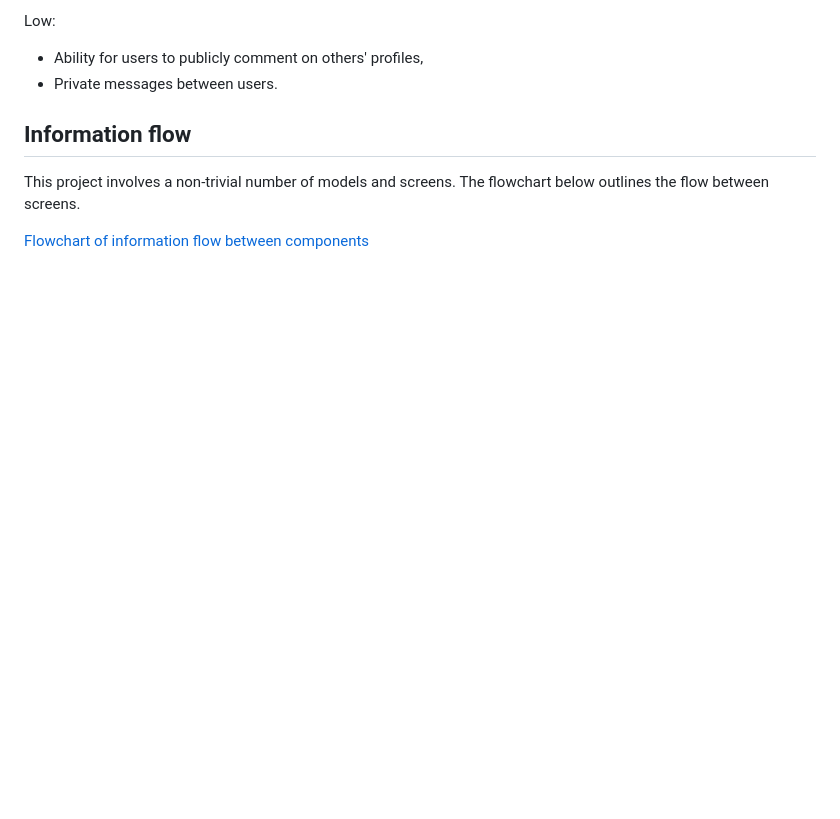
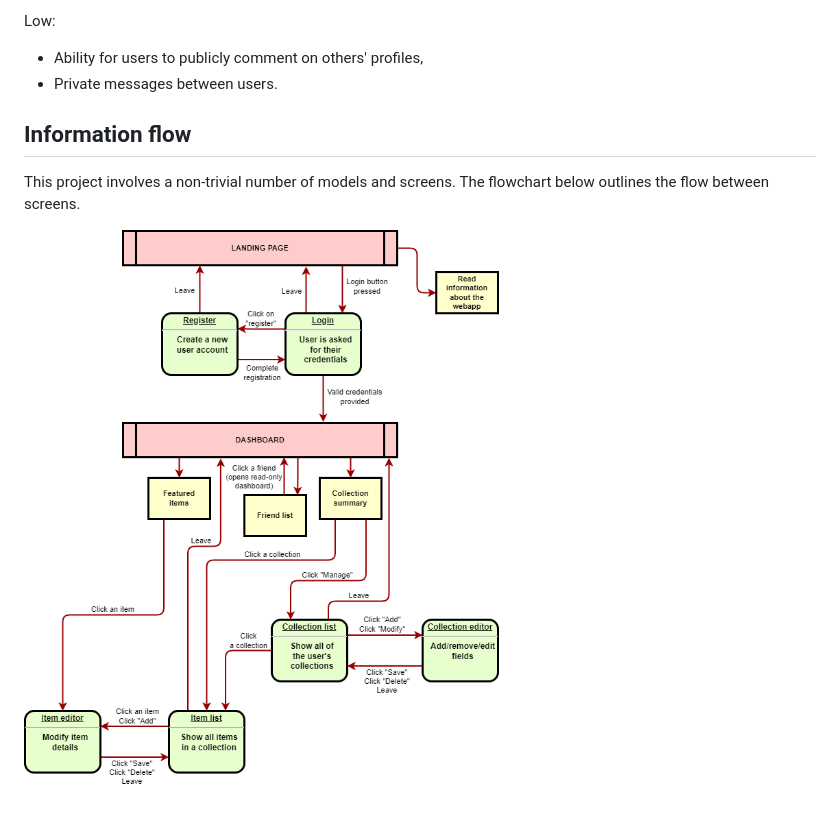
Before and after one commit to Tearnote/colec, a Markdown page: doc/DESIGN.md, the part around the change. GitHub-like rendering; blank space fills up the shorter version.

Commit message:
Fix flowchart image not embedded into DESIGN.md

```diff
--- a/doc/DESIGN.md
+++ b/doc/DESIGN.md
@@ -68,4 +68,4 @@ Low:
 
 This project involves a non-trivial number of models and screens. The flowchart below outlines the flow between screens.
 
-[Flowchart of information flow between components](information-flow.png)
+![Flowchart of information flow between components](information-flow.png)
```
